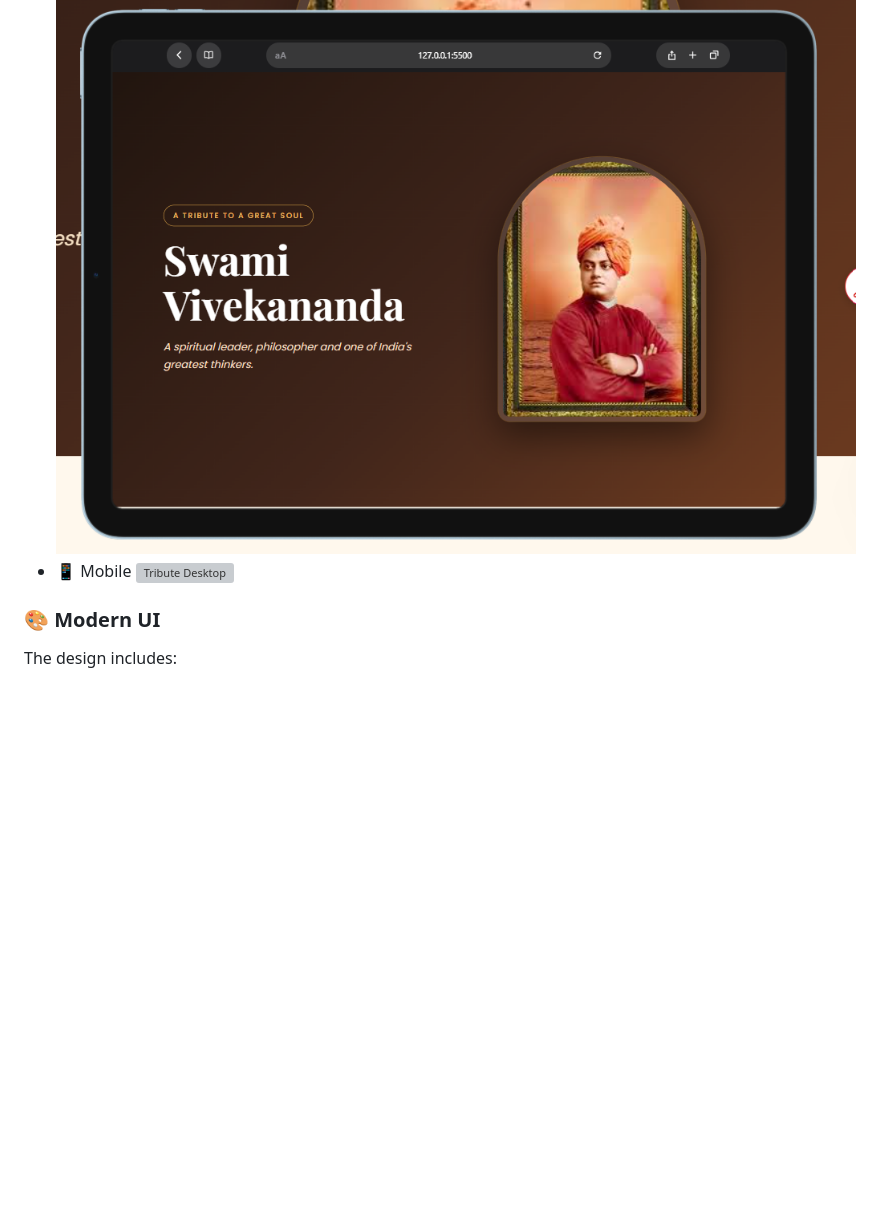
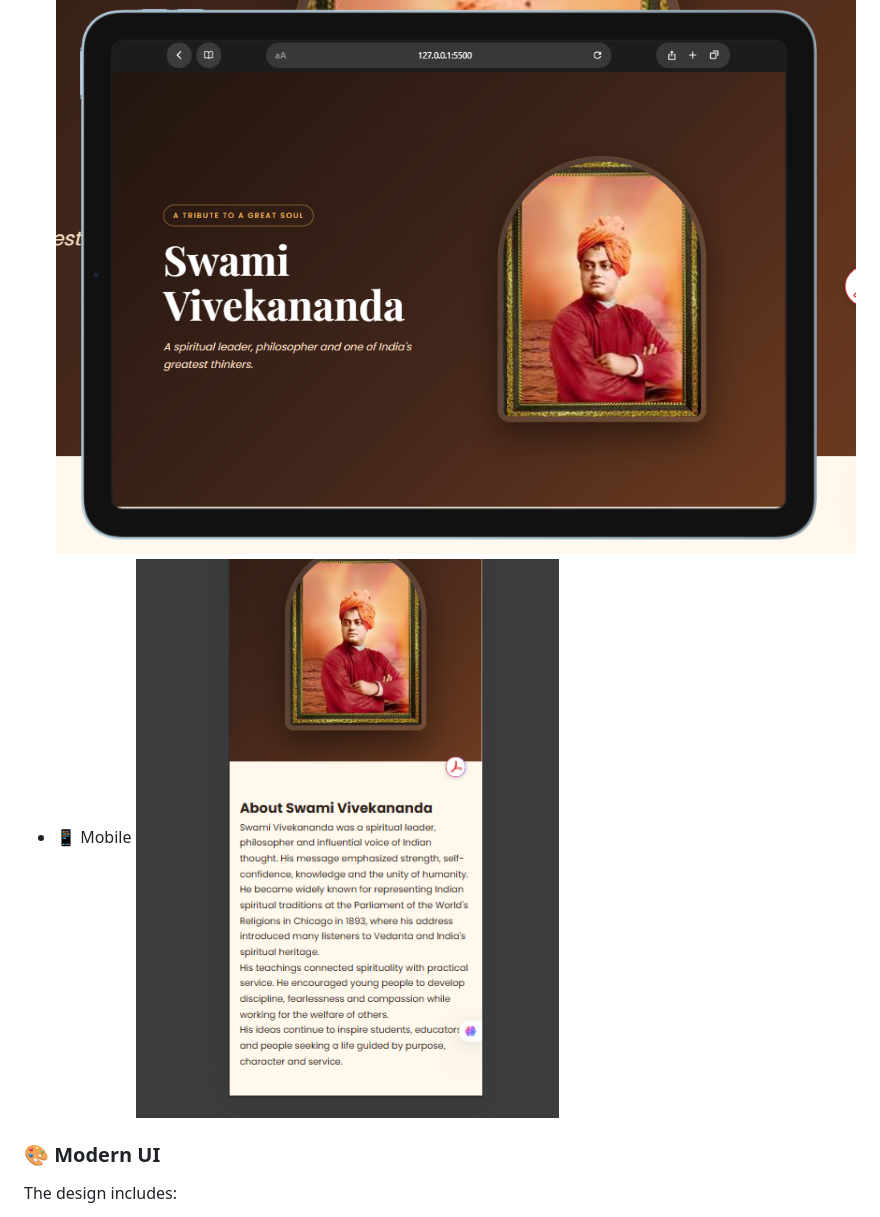
Before and after one commit to 09-Neeraj/OIBSIP, a Markdown page: WebDev-L2-Tribute-page/README.md, the part around the change. Rendered like a GitHub page; blank space fills up the shorter version; grey boxes are pictures that could not be loaded.

```diff
--- a/WebDev-L2-Tribute-page/README.md
+++ b/WebDev-L2-Tribute-page/README.md
@@ -81,7 +81,7 @@ The website is optimized for:
 - 📟 Tablet
 ![Tribute Desktop](screenshots/tribute-tablet.png)
 - 📱 Mobile
-![Tribute Desktop](screenshots/calculator-mobile.png)
+![Tribute Desktop](screenshots/tribute-mobile.png)
 ### 🎨 Modern UI
 
 The design includes:
```
